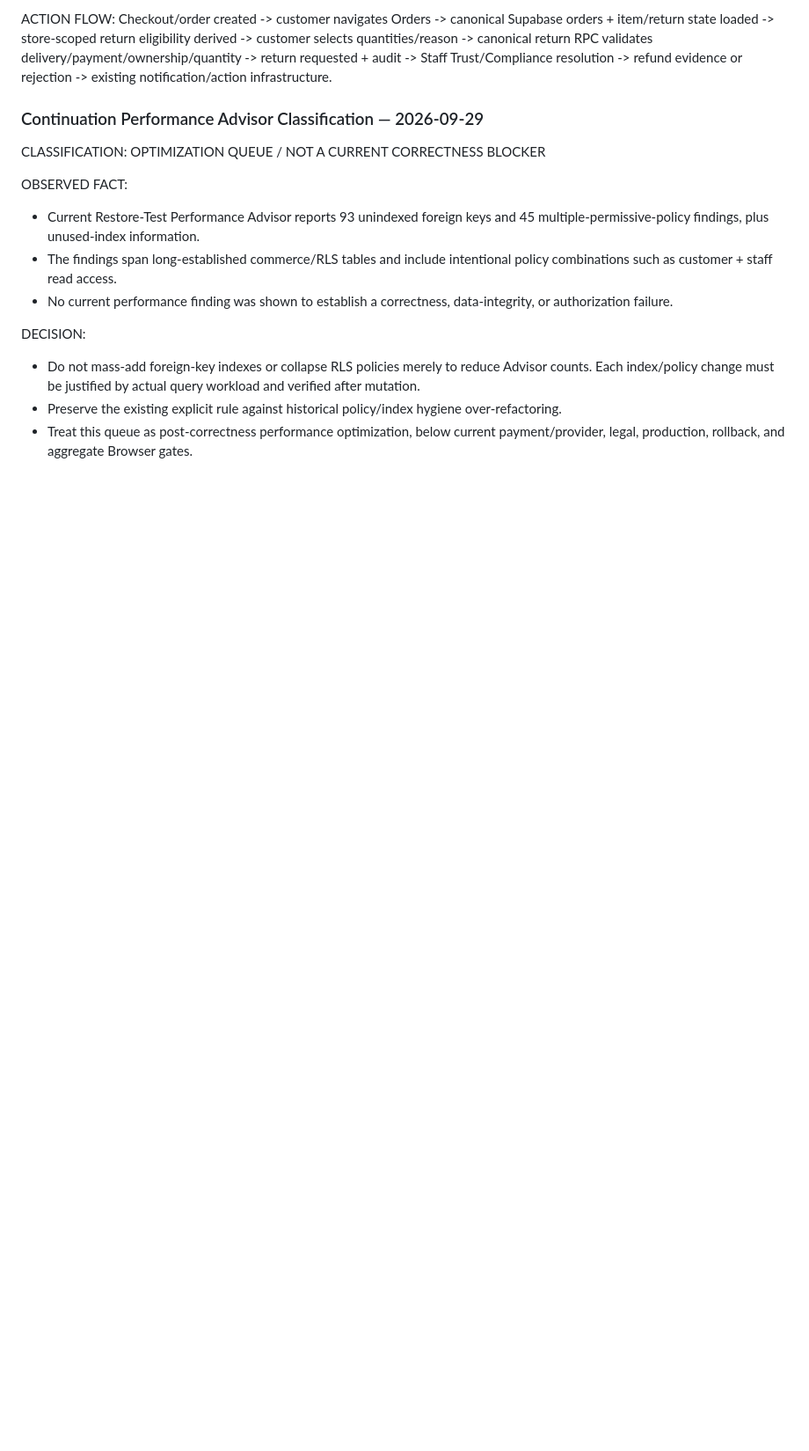
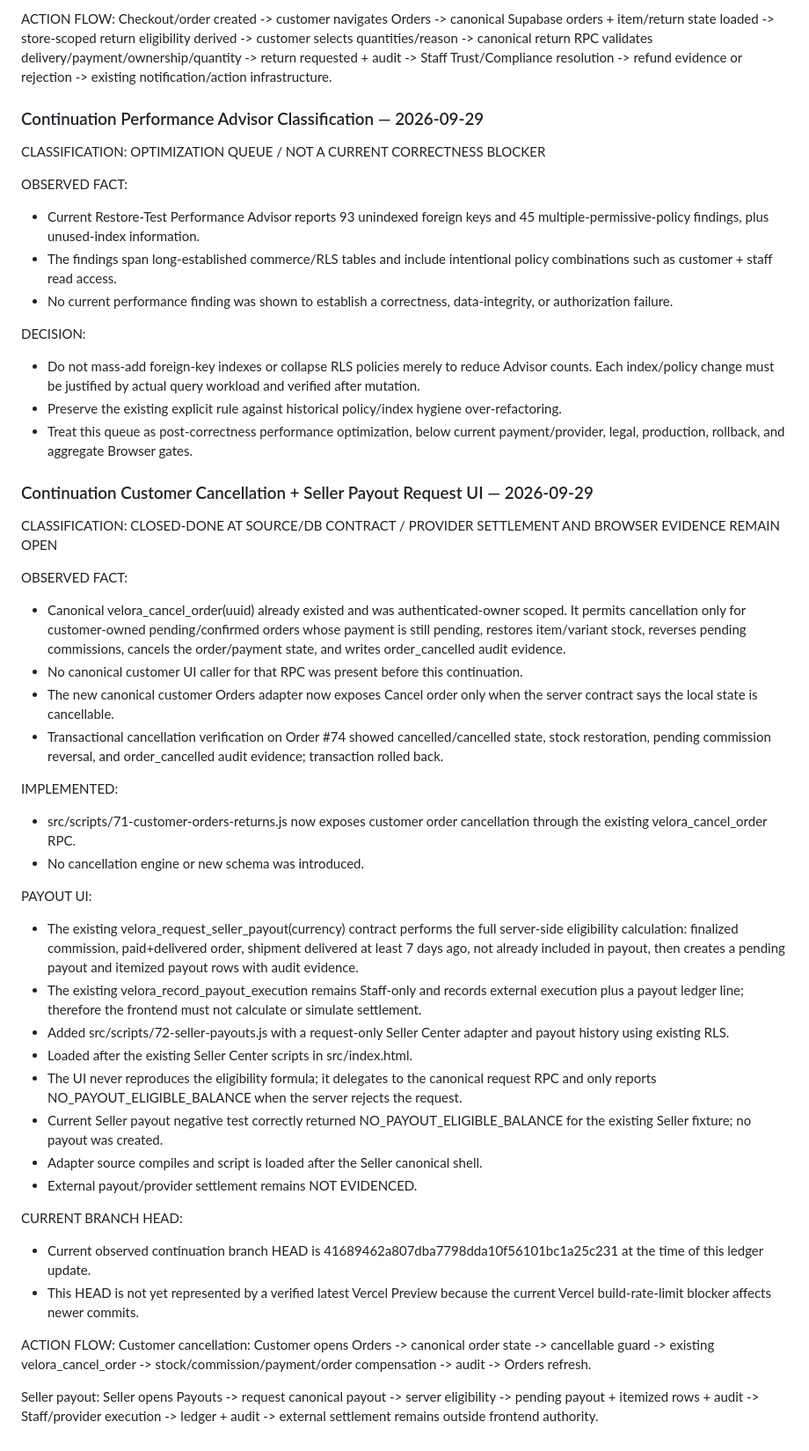
Before and after one commit to ahmedfayedesmail-ui/velora-marketplace, a Markdown page: docs/MASTER_EXECUTION_PLAN.md, the part around the change. Shown at 88% size. Drawn GitHub-style; blank space fills up the shorter version.

Commit message:
docs: record customer cancellation and seller payout ui

```diff
--- a/docs/MASTER_EXECUTION_PLAN.md
+++ b/docs/MASTER_EXECUTION_PLAN.md
@@ -2882,3 +2882,39 @@ DECISION:
 - Do not mass-add foreign-key indexes or collapse RLS policies merely to reduce Advisor counts. Each index/policy change must be justified by actual query workload and verified after mutation.
 - Preserve the existing explicit rule against historical policy/index hygiene over-refactoring.
 - Treat this queue as post-correctness performance optimization, below current payment/provider, legal, production, rollback, and aggregate Browser gates.
+
+
+### Continuation Customer Cancellation + Seller Payout Request UI — 2026-09-29
+
+CLASSIFICATION: CLOSED-DONE AT SOURCE/DB CONTRACT / PROVIDER SETTLEMENT AND BROWSER EVIDENCE REMAIN OPEN
+
+OBSERVED FACT:
+- Canonical velora_cancel_order(uuid) already existed and was authenticated-owner scoped. It permits cancellation only for customer-owned pending/confirmed orders whose payment is still pending, restores item/variant stock, reverses pending commissions, cancels the order/payment state, and writes order_cancelled audit evidence.
+- No canonical customer UI caller for that RPC was present before this continuation.
+- The new canonical customer Orders adapter now exposes Cancel order only when the server contract says the local state is cancellable.
+- Transactional cancellation verification on Order #74 showed cancelled/cancelled state, stock restoration, pending commission reversal, and order_cancelled audit evidence; transaction rolled back.
+
+IMPLEMENTED:
+- src/scripts/71-customer-orders-returns.js now exposes customer order cancellation through the existing velora_cancel_order RPC.
+- No cancellation engine or new schema was introduced.
+
+PAYOUT UI:
+- The existing velora_request_seller_payout(currency) contract performs the full server-side eligibility calculation: finalized commission, paid+delivered order, shipment delivered at least 7 days ago, not already included in payout, then creates a pending payout and itemized payout rows with audit evidence.
+- The existing velora_record_payout_execution remains Staff-only and records external execution plus a payout ledger line; therefore the frontend must not calculate or simulate settlement.
+- Added src/scripts/72-seller-payouts.js with a request-only Seller Center adapter and payout history using existing RLS.
+- Loaded after the existing Seller Center scripts in src/index.html.
+- The UI never reproduces the eligibility formula; it delegates to the canonical request RPC and only reports NO_PAYOUT_ELIGIBLE_BALANCE when the server rejects the request.
+- Current Seller payout negative test correctly returned NO_PAYOUT_ELIGIBLE_BALANCE for the existing Seller fixture; no payout was created.
+- Adapter source compiles and script is loaded after the Seller canonical shell.
+- External payout/provider settlement remains NOT EVIDENCED.
+
+CURRENT BRANCH HEAD:
+- Current observed continuation branch HEAD is 41689462a807dba7798dda10f56101bc1a25c231 at the time of this ledger update.
+- This HEAD is not yet represented by a verified latest Vercel Preview because the current Vercel build-rate-limit blocker affects newer commits.
+
+ACTION FLOW:
+Customer cancellation:
+Customer opens Orders -> canonical order state -> cancellable guard -> existing velora_cancel_order -> stock/commission/payment/order compensation -> audit -> Orders refresh.
+
+Seller payout:
+Seller opens Payouts -> request canonical payout -> server eligibility -> pending payout + itemized rows + audit -> Staff/provider execution -> ledger + audit -> external settlement remains outside frontend authority.
```
